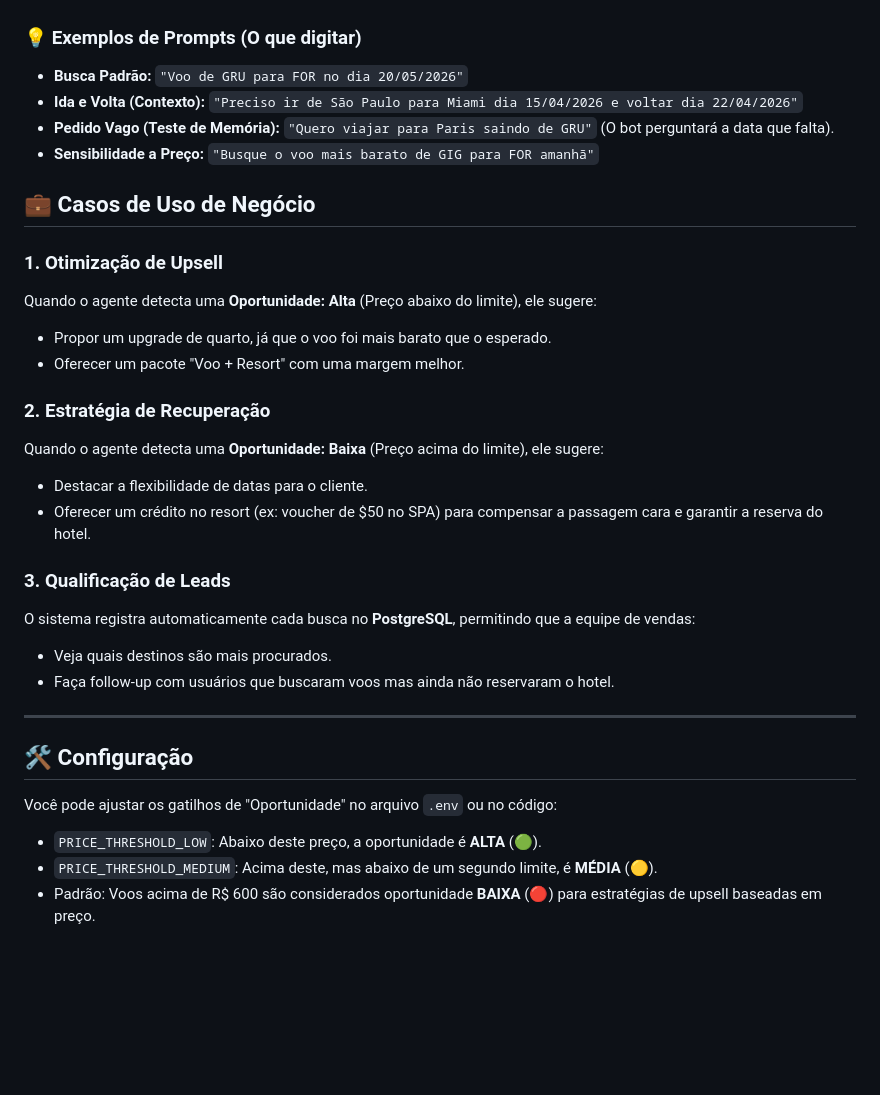
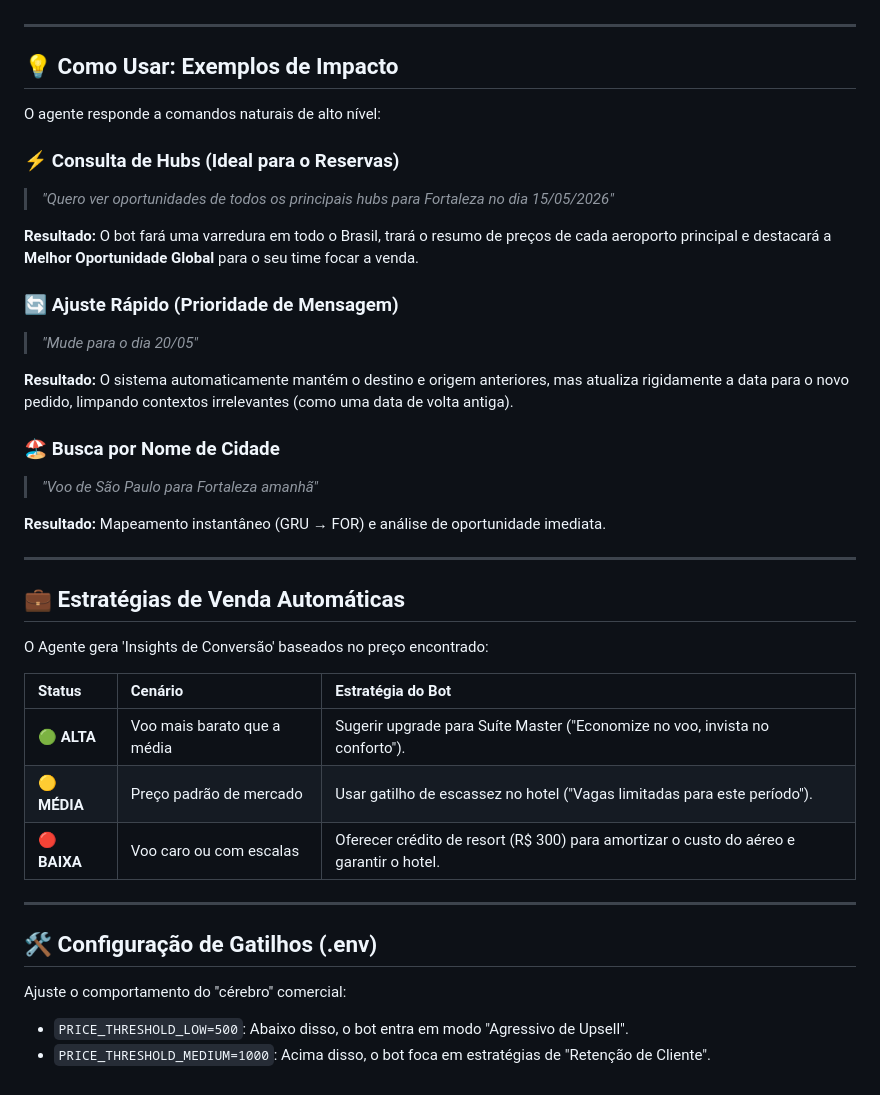
Before and after one commit to jadsonmorais/chat-reservas, a Markdown page: README.md, the part around one of its changes. GitHub-like rendering; blank space fills up the shorter version.

```diff
--- a/README.md
+++ b/README.md
@@ -46,34 +38,42 @@ Acesse a interface de chat simplificada (perfeita para testes rápidos):
 👉 **[http://localhost:3000](http://localhost:3000)**
-
-### 💡 Exemplos de Prompts (O que digitar)
-
-- **Busca Padrão:** `"Voo de GRU para FOR no dia 20/05/2026"`
-- **Ida e Volta (Contexto):** `"Preciso ir de São Paulo para Miami dia 15/04/2026 e voltar dia 22/04/2026"`
-- **Pedido Vago (Teste de Memória):** `"Quero viajar para Paris saindo de GRU"` (O bot perguntará a data que falta).
-- **Sensibilidade a Preço:** `"Busque o voo mais barato de GIG para FOR amanhã"`
-
-## 💼 Casos de Uso de Negócio
-
-### 1. Otimização de Upsell
-Quando o agente detecta uma **Oportunidade: Alta** (Preço abaixo do limite), ele sugere:
-- Propor um upgrade de quarto, já que o voo foi mais barato que o esperado.
-- Oferecer um pacote "Voo + Resort" com uma margem melhor.
-
-### 2. Estratégia de Recuperação
-Quando o agente detecta uma **Oportunidade: Baixa** (Preço acima do limite), ele sugere:
-- Destacar a flexibilidade de datas para o cliente.
-- Oferecer um crédito no resort (ex: voucher de $50 no SPA) para compensar a passagem cara e garantir a reserva do hotel.
-
-### 3. Qualificação de Leads
-O sistema registra automaticamente cada busca no **PostgreSQL**, permitindo que a equipe de vendas:
-- Veja quais destinos são mais procurados.
-- Faça follow-up com usuários que buscaram voos mas ainda não reservaram o hotel.
 
 ---
 
-## 🛠️ Configuração
+## 💡 Como Usar: Exemplos de Impacto
 
-Você pode ajustar os gatilhos de "Oportunidade" no arquivo `.env` ou no código:
-- `PRICE_THRESHOLD_LOW`: Abaixo deste preço, a oportunidade é **ALTA** (🟢).
-- `PRICE_THRESHOLD_MEDIUM`: Acima deste, mas abaixo de um segundo limite, é **MÉDIA** (🟡).
-- Padrão: Voos acima de R$ 600 são considerados oportunidade **BAIXA** (🔴) para estratégias de upsell baseadas em preço.
+O agente responde a comandos naturais de alto nível:
+
+### ⚡ Consulta de Hubs (Ideal para o Reservas)
+> *"Quero ver oportunidades de todos os principais hubs para Fortaleza no dia 15/05/2026"*
+
+**Resultado:** O bot fará uma varredura em todo o Brasil, trará o resumo de preços de cada aeroporto principal e destacará a **Melhor Oportunidade Global** para o seu time focar a venda.
+
+### 🔄 Ajuste Rápido (Prioridade de Mensagem)
+> *"Mude para o dia 20/05"*
+
+**Resultado:** O sistema automaticamente mantém o destino e origem anteriores, mas atualiza rigidamente a data para o novo pedido, limpando contextos irrelevantes (como uma data de volta antiga).
+
+### 🏖️ Busca por Nome de Cidade
+> *"Voo de São Paulo para Fortaleza amanhã"*
+
+**Resultado:** Mapeamento instantâneo (GRU → FOR) e análise de oportunidade imediata.
+
+---
+
+## 💼 Estratégias de Venda Automáticas
+
+O Agente gera 'Insights de Conversão' baseados no preço encontrado:
+
+| Status | Cenário | Estratégia do Bot |
+| :--- | :--- | :--- |
+| **🟢 ALTA** | Voo mais barato que a média | Sugerir upgrade para Suíte Master ("Economize no voo, invista no conforto"). |
+| **🟡 MÉDIA** | Preço padrão de mercado | Usar gatilho de escassez no hotel ("Vagas limitadas para este período"). |
+| **🔴 BAIXA** | Voo caro ou com escalas | Oferecer crédito de resort (R$ 300) para amortizar o custo do aéreo e garantir o hotel. |
+
+---
+
+## 🛠️ Configuração de Gatilhos (.env)
+
+Ajuste o comportamento do "cérebro" comercial:
+- `PRICE_THRESHOLD_LOW=500`: Abaixo disso, o bot entra em modo "Agressivo de Upsell".
+- `PRICE_THRESHOLD_MEDIUM=1000`: Acima disso, o bot foca em estratégias de "Retenção de Cliente".
```
Also changed, not shown: other parts of README.md (+20 -28 lines).
